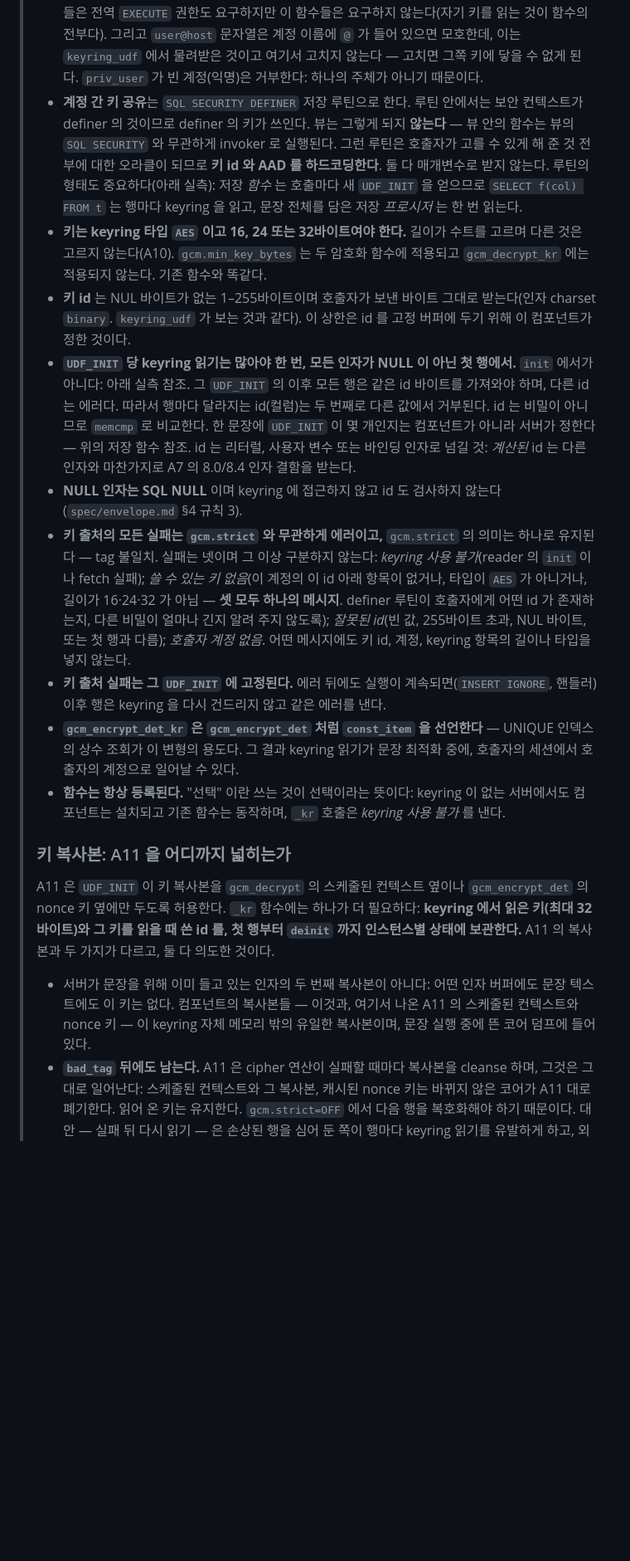
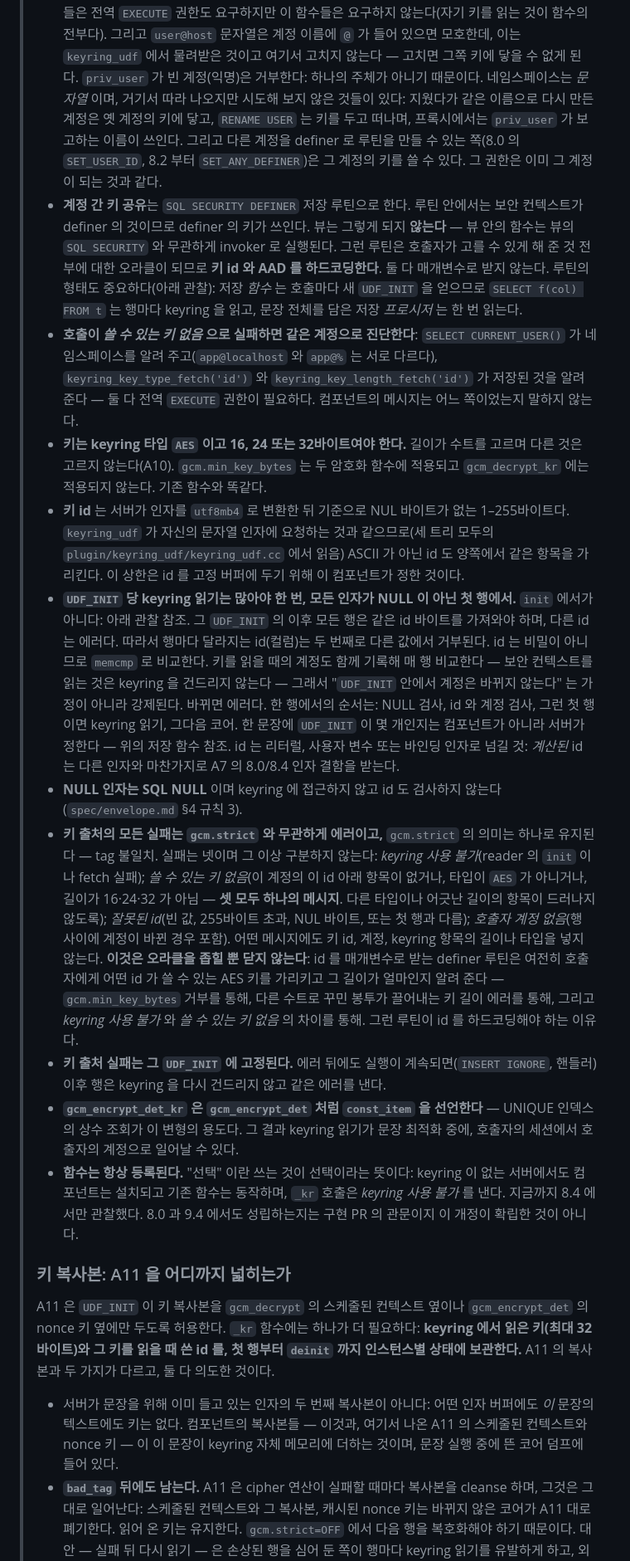
Before and after one commit to devgyurak/mysql-gcm, a Markdown page: docs/design-KO.md, the part around one of its changes. Shown at 83% size. GitHub-like rendering; blank space fills up the shorter version.

```diff
--- a/docs/design-KO.md
+++ b/docs/design-KO.md
@@ -50,23 +51,35 @@
 >   요구하지만 이 함수들은 요구하지 않는다(자기 키를 읽는 것이 함수의 전부다). 그리고 `user@host`
 >   문자열은 계정 이름에 `@` 가 들어 있으면 모호한데, 이는 `keyring_udf` 에서 물려받은 것이고 여기서
 >   고치지 않는다 — 고치면 그쪽 키에 닿을 수 없게 된다. `priv_user` 가 빈 계정(익명)은 거부한다: 하나의
->   주체가 아니기 때문이다.
+>   주체가 아니기 때문이다. 네임스페이스는 *문자열* 이며, 거기서 따라 나오지만 시도해 보지 않은 것들이
+>   있다: 지웠다가 같은 이름으로 다시 만든 계정은 옛 계정의 키에 닿고, `RENAME USER` 는 키를 두고
+>   떠나며, 프록시에서는 `priv_user` 가 보고하는 이름이 쓰인다. 그리고 다른 계정을 definer 로 루틴을 만들
+>   수 있는 쪽(8.0 의 `SET_USER_ID`, 8.2 부터 `SET_ANY_DEFINER`)은 그 계정의 키를 쓸 수 있다. 그 권한은
+>   이미 그 계정이 되는 것과 같다.
 > - **계정 간 키 공유**는 `SQL SECURITY DEFINER` 저장 루틴으로 한다. 루틴 안에서는 보안 컨텍스트가
 >   definer 의 것이므로 definer 의 키가 쓰인다. 뷰는 그렇게 되지 **않는다** — 뷰 안의 함수는 뷰의
 >   `SQL SECURITY` 와 무관하게 invoker 로 실행된다. 그런 루틴은 호출자가 고를 수 있게 해 준 것 전부에
 >   대한 오라클이 되므로 **키 id 와 AAD 를 하드코딩한다**. 둘 다 매개변수로 받지 않는다. 루틴의 형태도
->   중요하다(아래 실측): 저장 *함수* 는 호출마다 새 `UDF_INIT` 을 얻으므로 `SELECT f(col) FROM t` 는
+>   중요하다(아래 관찰): 저장 *함수* 는 호출마다 새 `UDF_INIT` 을 얻으므로 `SELECT f(col) FROM t` 는
 >   행마다 keyring 을 읽고, 문장 전체를 담은 저장 *프로시저* 는 한 번 읽는다.
+> - **호출이 *쓸 수 있는 키 없음* 으로 실패하면 같은 계정으로 진단한다**: `SELECT CURRENT_USER()` 가
+>   네임스페이스를 알려 주고(`app@localhost` 와 `app@%` 는 서로 다르다), `keyring_key_type_fetch('id')` 와
+>   `keyring_key_length_fetch('id')` 가 저장된 것을 알려 준다 — 둘 다 전역 `EXECUTE` 권한이 필요하다.
+>   컴포넌트의 메시지는 어느 쪽이었는지 말하지 않는다.
 > - **키는 keyring 타입 `AES` 이고 16, 24 또는 32바이트여야 한다.** 길이가 수트를 고르며 다른 것은
 >   고르지 않는다(A10). `gcm.min_key_bytes` 는 두 암호화 함수에 적용되고 `gcm_decrypt_kr` 에는 적용되지
 >   않는다. 기존 함수와 똑같다.
-> - **키 id** 는 NUL 바이트가 없는 1–255바이트이며 호출자가 보낸 바이트 그대로 받는다(인자 charset
->   `binary`. `keyring_udf` 가 보는 것과 같다). 이 상한은 id 를 고정 버퍼에 두기 위해 이 컴포넌트가 정한
->   것이다.
+> - **키 id** 는 서버가 인자를 `utf8mb4` 로 변환한 뒤 기준으로 NUL 바이트가 없는 1–255바이트다.
+>   `keyring_udf` 가 자신의 문자열 인자에 요청하는 것과 같으므로(세 트리 모두의
+>   `plugin/keyring_udf/keyring_udf.cc` 에서 읽음) ASCII 가 아닌 id 도 양쪽에서 같은 항목을 가리킨다. 이
+>   상한은 id 를 고정 버퍼에 두기 위해 이 컴포넌트가 정한 것이다.
 > - **`UDF_INIT` 당 keyring 읽기는 많아야 한 번, 모든 인자가 NULL 이 아닌 첫 행에서.** `init` 에서가
->   아니다: 아래 실측 참조. 그 `UDF_INIT` 의 이후 모든 행은 같은 id 바이트를 가져와야 하며, 다른 id 는
+>   아니다: 아래 관찰 참조. 그 `UDF_INIT` 의 이후 모든 행은 같은 id 바이트를 가져와야 하며, 다른 id 는
 >   에러다. 따라서 행마다 달라지는 id(컬럼)는 두 번째로 다른 값에서 거부된다. id 는 비밀이 아니므로
->   `memcmp` 로 비교한다. 한 문장에 `UDF_INIT` 이 몇 개인지는 컴포넌트가 아니라 서버가 정한다 — 위의 저장
+>   `memcmp` 로 비교한다. 키를 읽을 때의 계정도 함께 기록해 매 행 비교한다 — 보안 컨텍스트를 읽는 것은
+>   keyring 을 건드리지 않는다 — 그래서 "`UDF_INIT` 안에서 계정은 바뀌지 않는다" 는 가정이 아니라
+>   강제된다. 바뀌면 에러다. 한 행에서의 순서는: NULL 검사, id 와 계정 검사, 그런 첫 행이면 keyring
+>   읽기, 그다음 코어. 한 문장에 `UDF_INIT` 이 몇 개인지는 컴포넌트가 아니라 서버가 정한다 — 위의 저장
 >   함수 참조. id 는 리터럴, 사용자 변수 또는 바인딩 인자로 넘길 것: *계산된* id 는 다른 인자와 마찬가지로
 >   A7 의 8.0/8.4 인자 결함을 받는다.
 > - **NULL 인자는 SQL NULL** 이며 keyring 에 접근하지 않고 id 도 검사하지 않는다
@@ -74,16 +87,21 @@
 > - **키 출처의 모든 실패는 `gcm.strict` 와 무관하게 에러이고,** `gcm.strict` 의 의미는 하나로 유지된다 —
 >   tag 불일치. 실패는 넷이며 그 이상 구분하지 않는다: *keyring 사용 불가*(reader 의 `init` 이나 fetch
 >   실패); *쓸 수 있는 키 없음*(이 계정의 이 id 아래 항목이 없거나, 타입이 `AES` 가 아니거나, 길이가
->   16·24·32 가 아님 — **셋 모두 하나의 메시지**. definer 루틴이 호출자에게 어떤 id 가 존재하는지, 다른
->   비밀이 얼마나 긴지 알려 주지 않도록); *잘못된 id*(빈 값, 255바이트 초과, NUL 바이트, 또는 첫 행과
->   다름); *호출자 계정 없음*. 어떤 메시지에도 키 id, 계정, keyring 항목의 길이나 타입을 넣지 않는다.
+>   16·24·32 가 아님 — **셋 모두 하나의 메시지**. 다른 타입이나 어긋난 길이의 항목이 드러나지 않도록); *잘못된 id*(빈 값,
+>   255바이트 초과, NUL 바이트, 또는 첫 행과 다름); *호출자 계정 없음*(행 사이에 계정이 바뀐 경우 포함).
+>   어떤 메시지에도 키 id, 계정, keyring 항목의 길이나 타입을 넣지 않는다. **이것은 오라클을 좁힐 뿐 닫지
+>   않는다**: id 를 매개변수로 받는 definer 루틴은 여전히 호출자에게 어떤 id 가 쓸 수 있는 AES 키를
+>   가리키고 그 길이가 얼마인지 알려 준다 — `gcm.min_key_bytes` 거부를 통해, 다른 수트로 꾸민 봉투가
+>   끌어내는 키 길이 에러를 통해, 그리고 *keyring 사용 불가* 와 *쓸 수 있는 키 없음* 의 차이를 통해.
+>   그런 루틴이 id 를 하드코딩해야 하는 이유다.
 > - **키 출처 실패는 그 `UDF_INIT` 에 고정된다.** 에러 뒤에도 실행이 계속되면(`INSERT IGNORE`, 핸들러)
 >   이후 행은 keyring 을 다시 건드리지 않고 같은 에러를 낸다.
 > - **`gcm_encrypt_det_kr` 은 `gcm_encrypt_det` 처럼 `const_item` 을 선언한다** — UNIQUE 인덱스의 상수
 >   조회가 이 변형의 용도다. 그 결과 keyring 읽기가 문장 최적화 중에, 호출자의 세션에서 호출자의
 >   계정으로 일어날 수 있다.
 > - **함수는 항상 등록된다.** "선택" 이란 쓰는 것이 선택이라는 뜻이다: keyring 이 없는 서버에서도
->   컴포넌트는 설치되고 기존 함수는 동작하며, `_kr` 호출은 *keyring 사용 불가* 를 낸다.
+>   컴포넌트는 설치되고 기존 함수는 동작하며, `_kr` 호출은 *keyring 사용 불가* 를 낸다. 지금까지 8.4
+>   에서만 관찰했다. 8.0 과 9.4 에서도 성립하는지는 구현 PR 의 관문이지 이 개정이 확립한 것이 아니다.
 >
 > ### 키 복사본: A11 을 어디까지 넓히는가
 >
@@ -92,9 +110,9 @@
 > 그 키를 읽을 때 쓴 id 를, 첫 행부터 `deinit` 까지 인스턴스별 상태에 보관한다.** A11 의 복사본과 두 가지가
 > 다르고, 둘 다 의도한 것이다.
 >
-> - 서버가 문장을 위해 이미 들고 있는 인자의 두 번째 복사본이 아니다: 어떤 인자 버퍼에도 문장 텍스트에도
->   이 키는 없다. 컴포넌트의 복사본들 — 이것과, 여기서 나온 A11 의 스케줄된 컨텍스트와 nonce 키 — 이
->   keyring 자체 메모리 밖의 유일한 복사본이며, 문장 실행 중에 뜬 코어 덤프에 들어 있다.
+> - 서버가 문장을 위해 이미 들고 있는 인자의 두 번째 복사본이 아니다: 어떤 인자 버퍼에도 *이* 문장의
+>   텍스트에도 키는 없다. 컴포넌트의 복사본들 — 이것과, 여기서 나온 A11 의 스케줄된 컨텍스트와 nonce 키
+>   — 이 이 문장이 keyring 자체 메모리에 더하는 것이며, 문장 실행 중에 뜬 코어 덤프에 들어 있다.
 > - **`bad_tag` 뒤에도 남는다.** A11 은 cipher 연산이 실패할 때마다 복사본을 cleanse 하며, 그것은 그대로
 >   일어난다: 스케줄된 컨텍스트와 그 복사본, 캐시된 nonce 키는 바뀌지 않은 코어가 A11 대로 폐기한다.
 >   읽어 온 키는 유지한다. `gcm.strict=OFF` 에서 다음 행을 복호화해야 하기 때문이다. 대안 — 실패 뒤 다시
```
Also changed, not shown: other parts of docs/design-KO.md (+18 -11 lines), CHANGELOG.md (+1 -1 lines), docs/design.md (+55 -28 lines).
